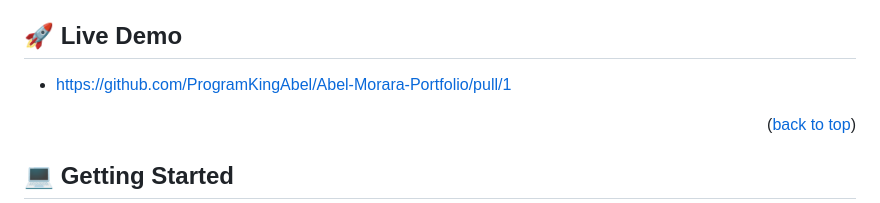
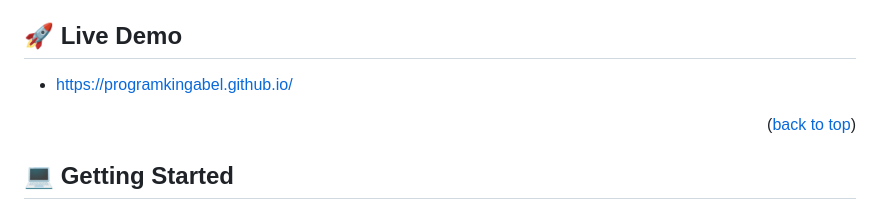
Before and after one commit to ProgramKingAbel/ProgramKingAbel.github.io, a Markdown page: README.md, the part around the change. GitHub-like rendering.

Commit message:
Added live demo link to deployed app in README.MD

```diff
--- a/README.md
+++ b/README.md
@@ -69,7 +69,7 @@ This is the details of how to get in touch with the developer.
 
 ## 🚀 Live Demo <a name="live-demo"></a>
 
-- [https://github.com/ProgramKingAbel/Abel-Morara-Portfolio/pull/1](https://google.com)
+- [https://programkingabel.github.io/](https://google.com)
 
 <p align="right">(<a href="#readme-top">back to top</a>)</p>
 
```
